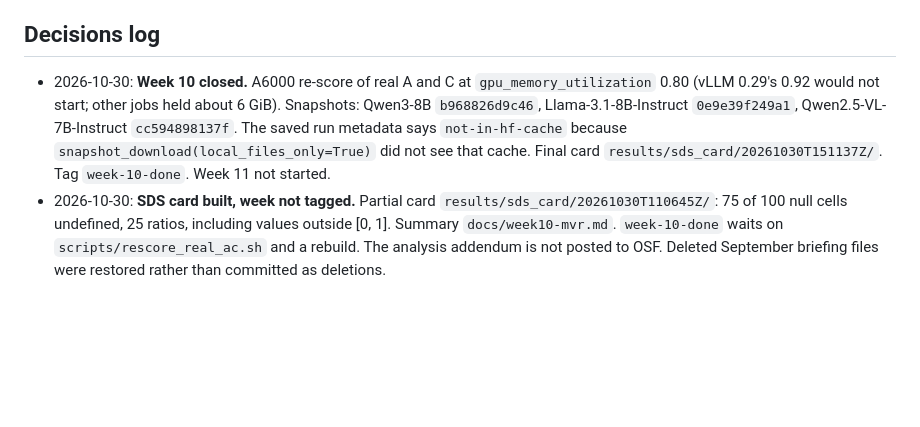
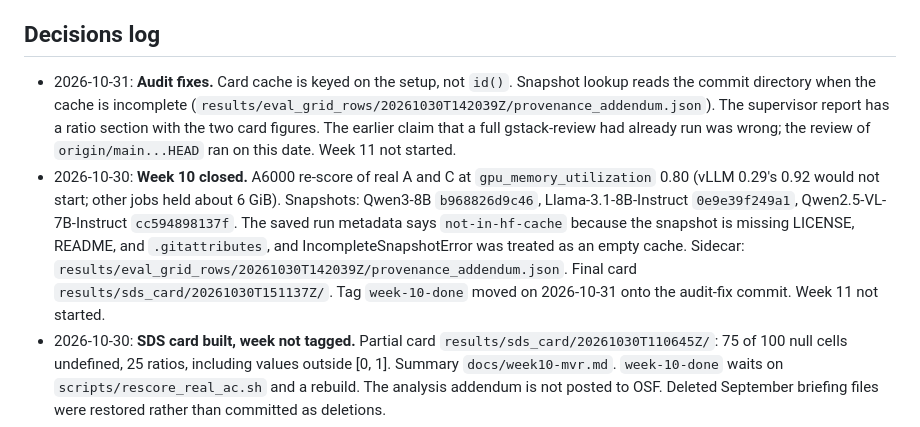
Before and after one commit to shrijacked/physio-placebo, a Markdown page: PROGRESS.md, the part around the change. Drawn GitHub-style; blank space fills up the shorter version.

Commit message:
Record the 31 October audit fixes and the real snapshot cause.
The cache was incomplete, not missing. The earlier note that a full review had already run is corrected.

Co-authored-by: Cursor <cursoragent@cursor.com>

```diff
--- a/PROGRESS.md
+++ b/PROGRESS.md
@@ -215,13 +215,22 @@
 - ~~MAUS access~~ **RESOLVED 2026-09-16** via IEEE DataPort download (user).
 
 ## Decisions log
+- 2026-10-31: **Audit fixes.** Card cache is keyed on the setup, not `id()`.
+  Snapshot lookup reads the commit directory when the cache is incomplete
+  (`results/eval_grid_rows/20261030T142039Z/provenance_addendum.json`).
+  The supervisor report has a ratio section with the two card figures.
+  The earlier claim that a full gstack-review had already run was wrong;
+  the review of `origin/main...HEAD` ran on this date. Week 11 not started.
 - 2026-10-30: **Week 10 closed.** A6000 re-score of real A and C at
   `gpu_memory_utilization` 0.80 (vLLM 0.29's 0.92 would not start; other jobs
   held about 6 GiB). Snapshots: Qwen3-8B `b968826d9c46`, Llama-3.1-8B-Instruct
   `0e9e39f249a1`, Qwen2.5-VL-7B-Instruct `cc594898137f`. The saved run metadata
-  says `not-in-hf-cache` because `snapshot_download(local_files_only=True)`
-  did not see that cache. Final card `results/sds_card/20261030T151137Z/`.
-  Tag `week-10-done`. Week 11 not started.
+  says `not-in-hf-cache` because the snapshot is missing LICENSE, README, and
+  `.gitattributes`, and IncompleteSnapshotError was treated as an empty cache.
+  Sidecar: `results/eval_grid_rows/20261030T142039Z/provenance_addendum.json`.
+  Final card `results/sds_card/20261030T151137Z/`.
+  Tag `week-10-done` moved on 2026-10-31 onto the audit-fix commit.
+  Week 11 not started.
 - 2026-10-30: **SDS card built, week not tagged.** Partial card
   `results/sds_card/20261030T110645Z/`: 75 of 100 null cells undefined, 25
   ratios, including values outside [0, 1]. Summary `docs/week10-mvr.md`.
```
